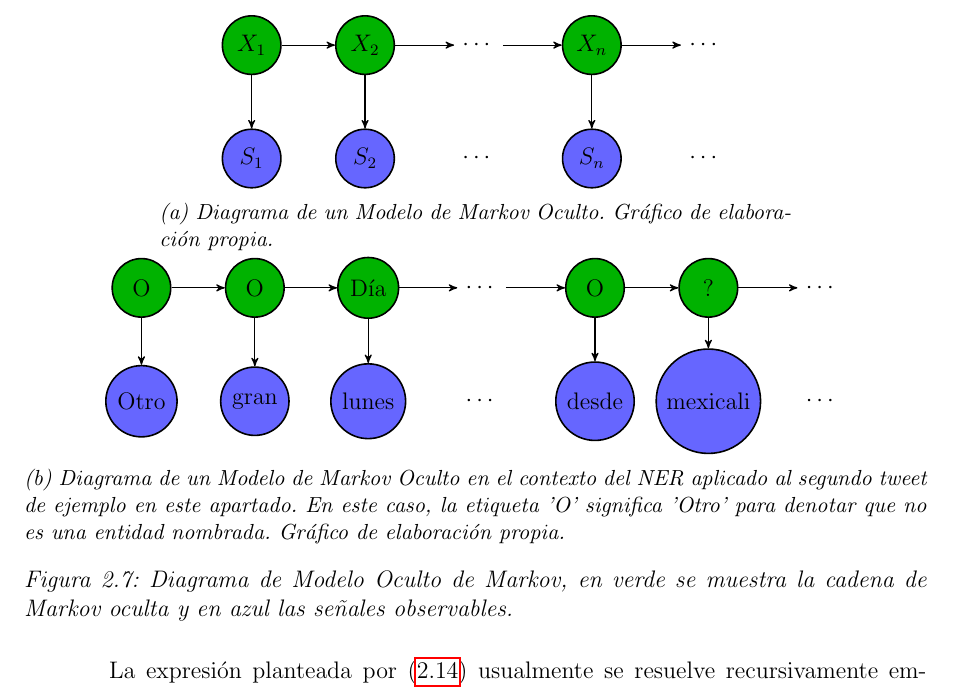
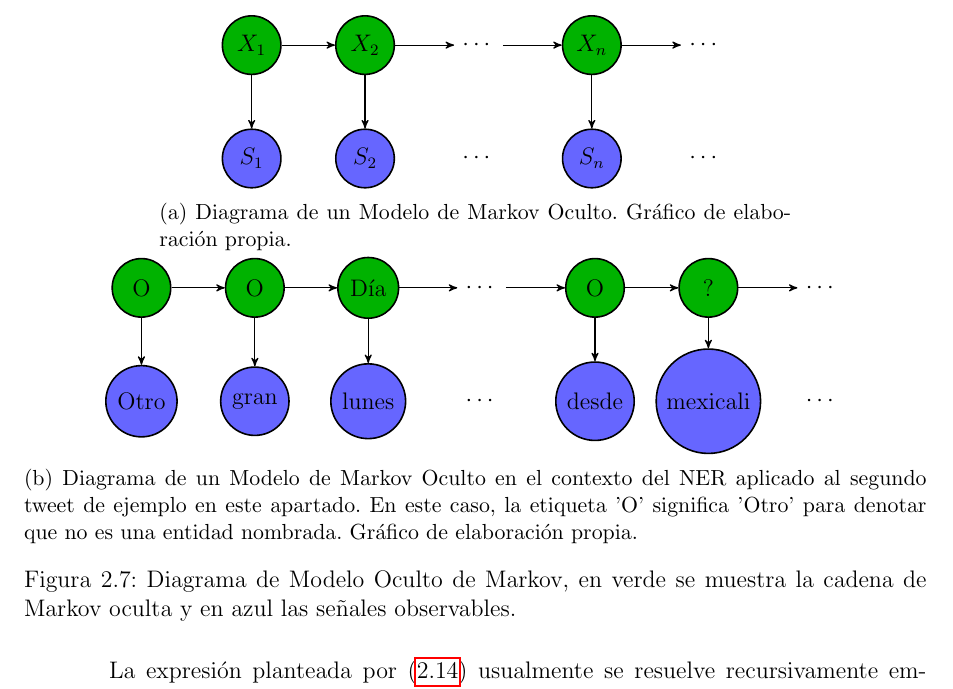
Before and after one commit to wparedes17/Tesis_doctorado, a LaTeX thesis (main.tex): part of page 31 of 56, cut so that both start at the same text. Compiled offline with pdfLaTeX.

Commit message:
Arch linux adjustments

```diff
--- a/main.tex
+++ b/main.tex
@@ -8,8 +8,6 @@
 \usepackage{setspace}
 \usepackage{geometry}
 \usepackage{titlesec}
-\usepackage[format=plain,
-            font=it]{caption}
 
 
 %Paquetes de gráficas
```
Also changed, not shown: main.bbl (deleted), 17 other files.
